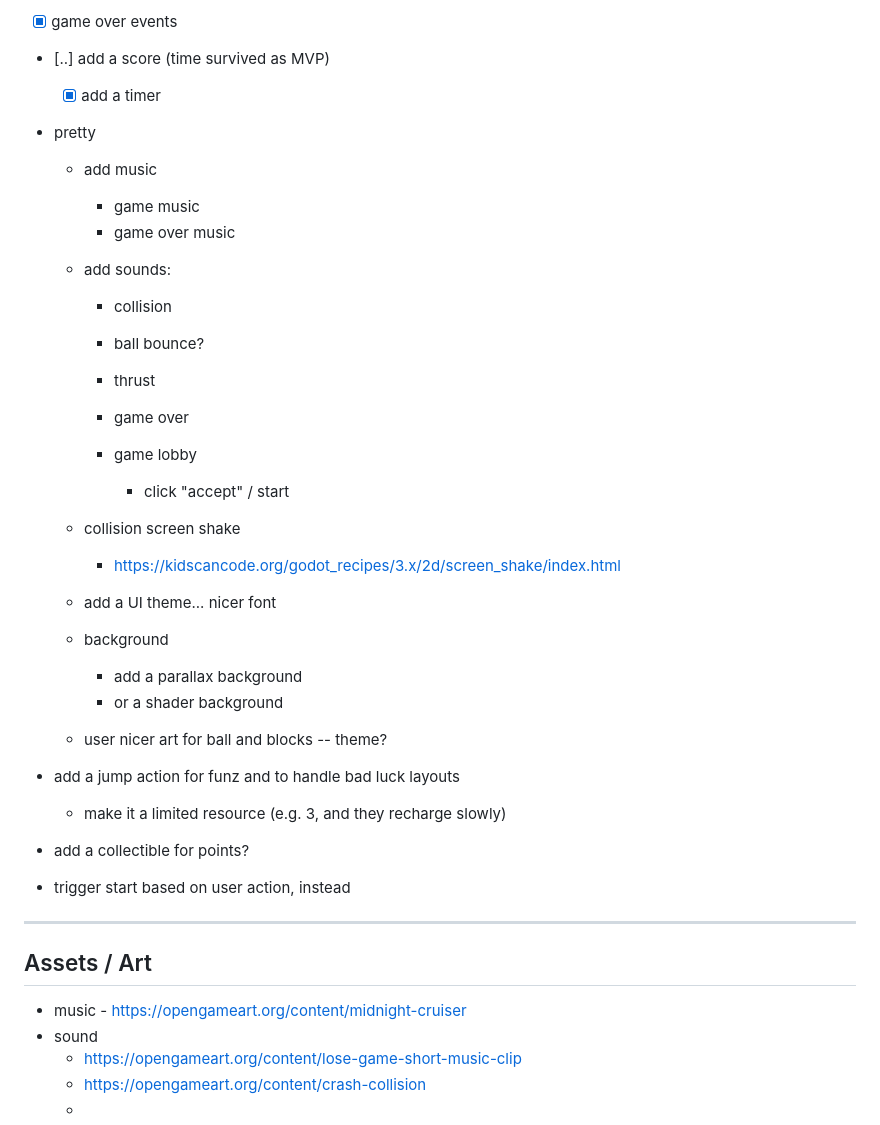
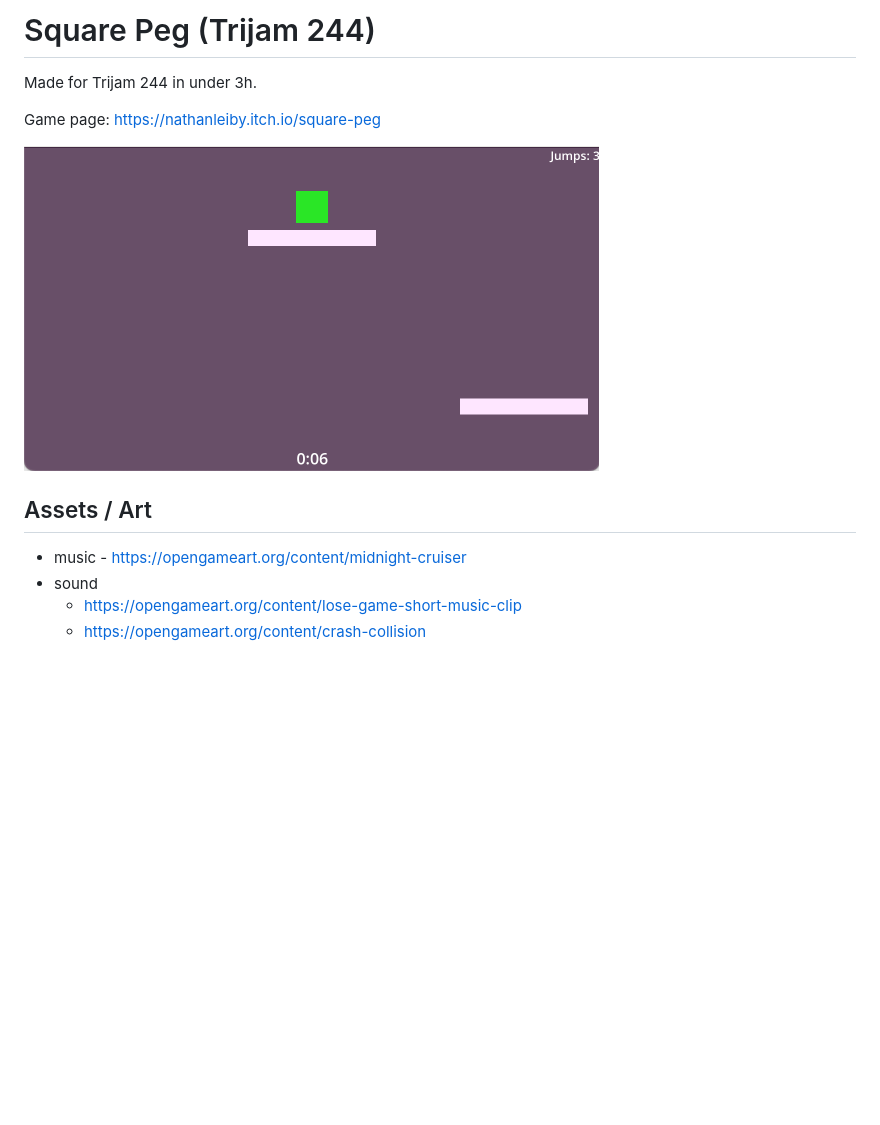
Before and after one commit to nathanleiby/games, a Markdown page: trijam-244/README.md, the part around the change. GitHub-like rendering; pictures changed too: trijam-244/gameplay-screenshot.png (added); blank space fills up the shorter version.

Commit message:
cleanup trijam-244

```diff
--- a/trijam-244/README.md
+++ b/trijam-244/README.md
@@ -1,35 +1,11 @@
-- [x] game over events
-- [..] add a score (time survived as MVP)
-  - [x] add a timer
-- pretty
+# Square Peg (Trijam 244)
 
-  - add music
-    - game music
-    - game over music
-  - add sounds:
+Made for Trijam 244 in under 3h.
 
-    - collision
-    - ball bounce?
-    - thrust
-    - game over
+Game page:
+https://nathanleiby.itch.io/square-peg
 
-    - game lobby
-      - click "accept" / start
-
-  - collision screen shake
-    - https://kidscancode.org/godot_recipes/3.x/2d/screen_shake/index.html
-  - add a UI theme... nicer font
-  - background
-    - add a parallax background
-    - or a shader background
-  - user nicer art for ball and blocks -- theme?
-
-- add a jump action for funz and to handle bad luck layouts
-  - make it a limited resource (e.g. 3, and they recharge slowly)
-- add a collectible for points?
-- trigger start based on user action, instead
-
----
+![Gameplay](gameplay-screenshot.png)
 
 ## Assets / Art
 
@@ -37,4 +13,3 @@
 - sound
   - https://opengameart.org/content/lose-game-short-music-clip
   - https://opengameart.org/content/crash-collision
-  -
```
Also changed, not shown: trijam-244/TODO.md (added, +25 -0 lines), 4 other files.
